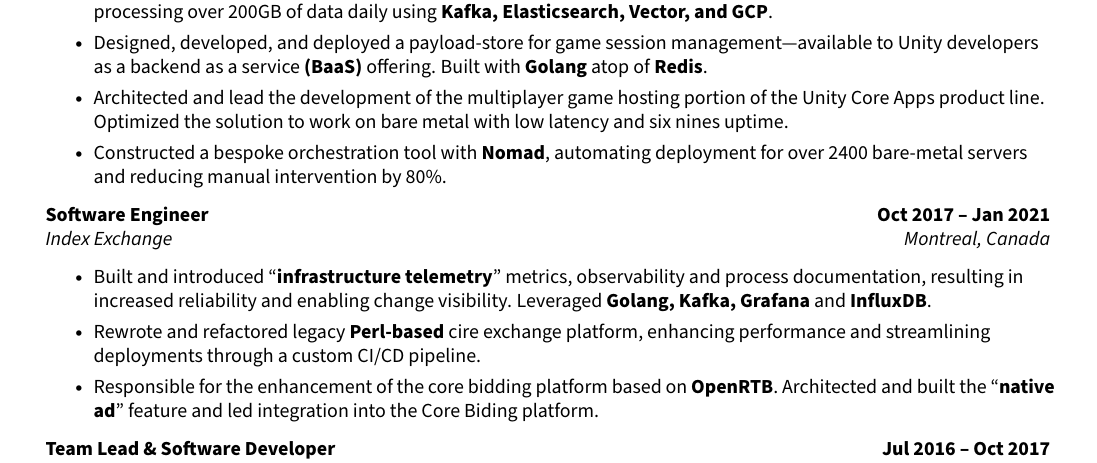
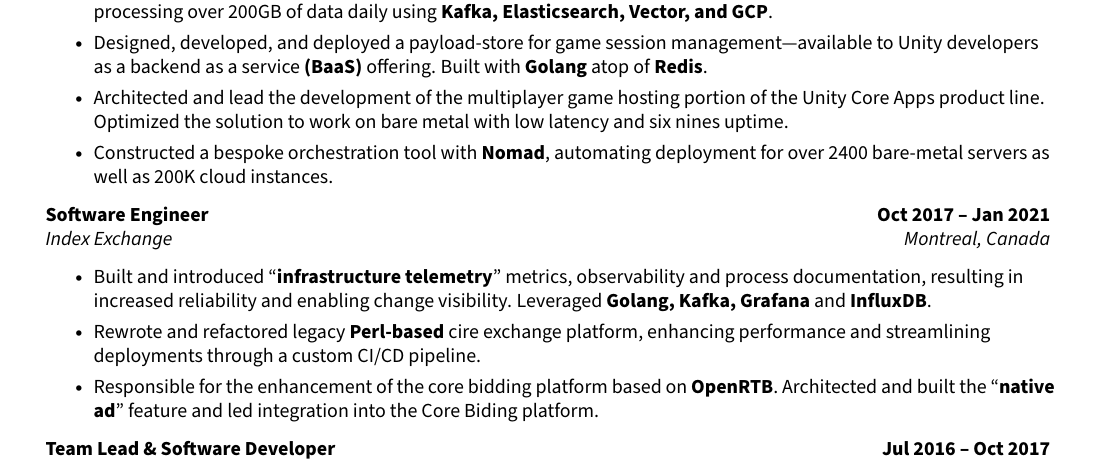
Before and after one commit to eftakhairul/resume, a LaTeX CV (resume.tex): part of page 1 of 2, cut so that both start at the same text. Compiled offline with pdfLaTeX.

Commit message:
feat: slighty updated

```diff
--- a/resume.tex
+++ b/resume.tex
@@ -222,7 +222,7 @@
       processing over 200GB of data daily using \textbf{Kafka, Elasticsearch, Vector, and GCP}.}
       \resumeItem{Designed, developed, and deployed a payload-store for game session management—available to Unity developers as a backend as a service \textbf{(BaaS)} offering. Built with \textbf{Golang} atop of \textbf{Redis}.}
       \resumeItem{Architected and lead the development of the multiplayer game hosting portion of the Unity Core Apps product line. Optimized the solution to work on bare metal with low latency and six nines uptime.}
-      \resumeItem{Constructed a bespoke orchestration tool with \textbf{Nomad}, automating deployment for over 2400 bare-metal servers and reducing manual intervention by 80\%.}
+      \resumeItem{Constructed a bespoke orchestration tool with \textbf{Nomad}, automating deployment for over 2400 bare-metal servers as well as 200K cloud instances.}
     \resumeItemListEnd{}
 
   \resumeQuadHeading{Software Engineer}{\textbf{Oct 2017 -- Jan 2021}}
```
